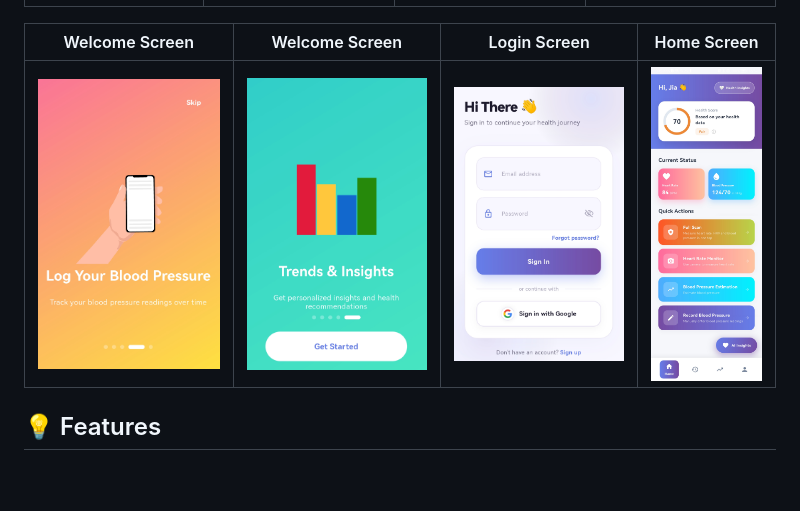
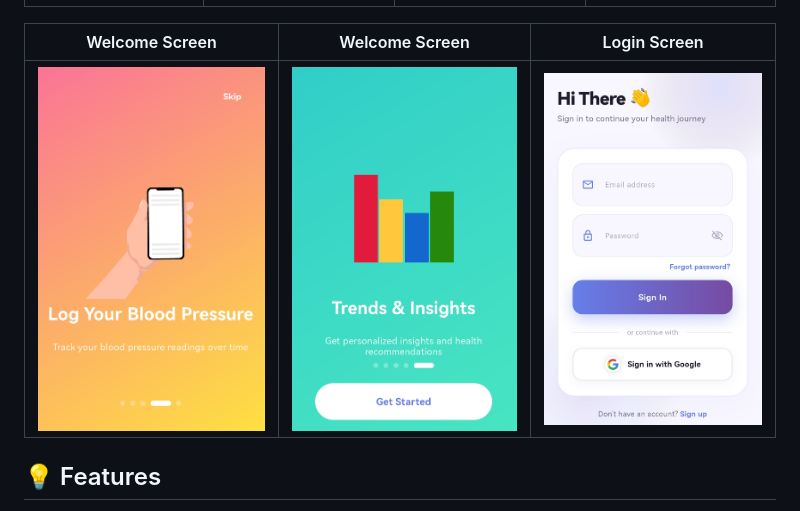
Before and after one commit to Huisss89/CardioCare, a Markdown page: README.md, the part around the change. GitHub-like rendering; blank space fills up the shorter version.

```diff
--- a/README.md
+++ b/README.md
@@ -16,9 +16,10 @@ The application integrates AI-driven analytics to provide personalized health in
 |----------|----------|----------|----------|
 | ![Splash Screen](assets/images/LogoScreen.png)| ![Welcome Screen](assets/images/Welcome1.png) |  ![Welcome Screen](assets/images/Welcom2.png) | ![Welcome Screen](assets/images/Welcome3.png)|
 
-|Welcome Screen | Welcome Screen | Login Screen | Home Screen |
-|----------|----------|----------|----------|
-|![Welcome Screen](assets/images/Welcome4.png) |  ![Welcome Screen](assets/images/Welcome5.png)  |  ![Login Screen](assets/images/Login.png) | ![Home Screen](assets/images/Home.jpg)|
+|Welcome Screen | Welcome Screen | Login Screen |
+|----------|----------|----------|
+|![Welcome Screen](assets/images/Welcome4.png) |  ![Welcome Screen](assets/images/Welcome5.png)  |  ![Login Screen](assets/images/Login.png) |
+
 
 
 ## 💡 Features
```
